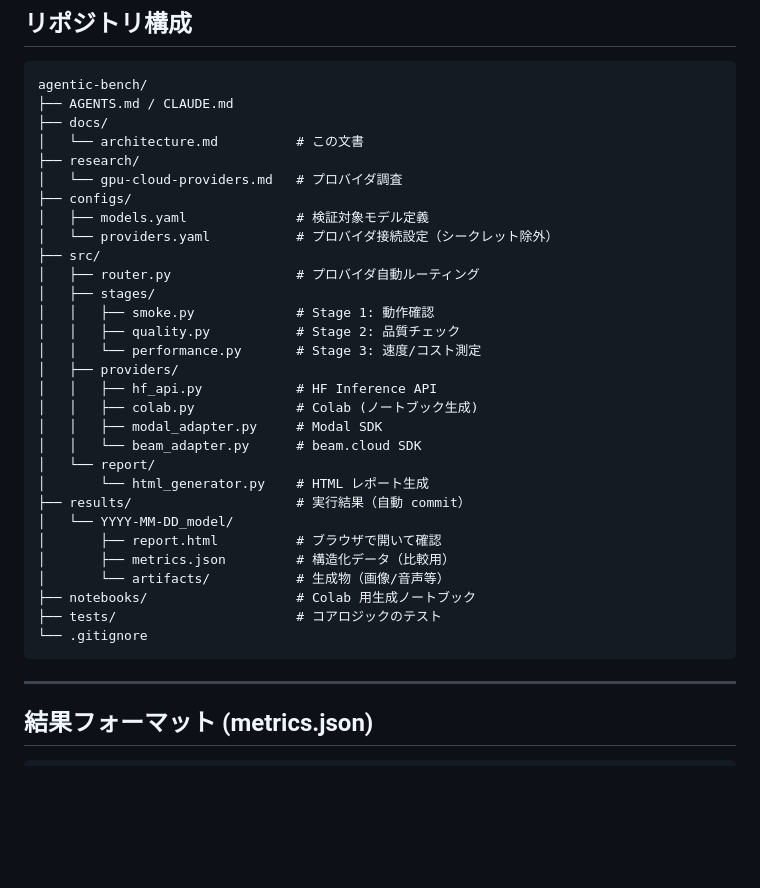
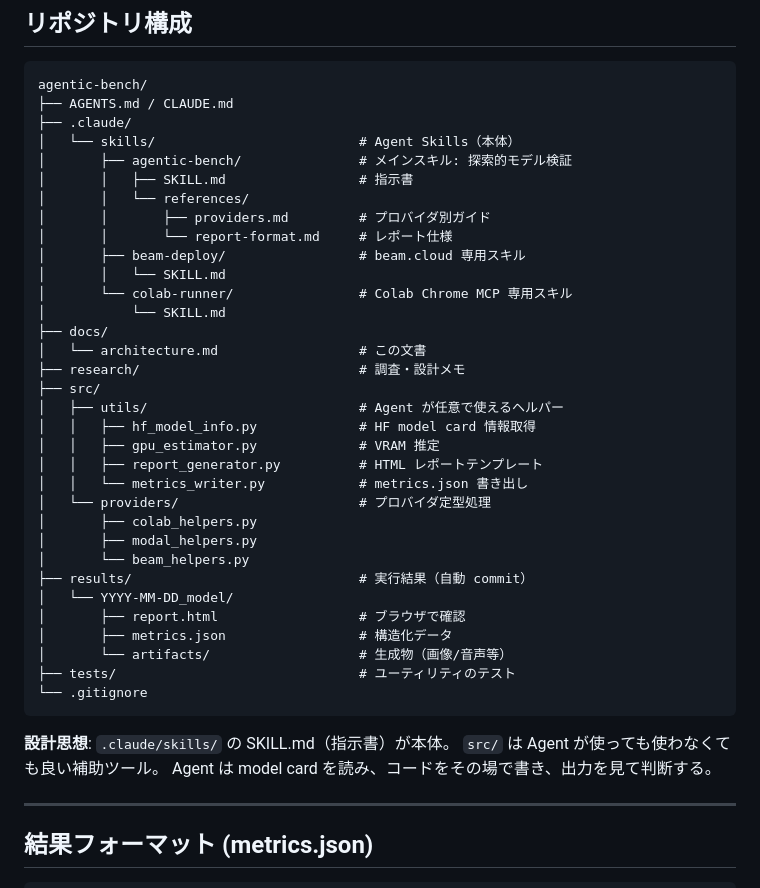
Before and after one commit to nyosegawa/agentic-bench, a Markdown page: docs/architecture.md, the part around one of its changes. GitHub-like rendering; blank space fills up the shorter version.

````diff
--- a/docs/architecture.md
+++ b/docs/architecture.md
@@ -91,35 +91,42 @@
 ```
 agentic-bench/
 ├── AGENTS.md / CLAUDE.md
+├── .claude/
+│   └── skills/                          # Agent Skills（本体）
+│       ├── agentic-bench/               # メインスキル: 探索的モデル検証
+│       │   ├── SKILL.md                 # 指示書
+│       │   └── references/
+│       │       ├── providers.md         # プロバイダ別ガイド
+│       │       └── report-format.md     # レポート仕様
+│       ├── beam-deploy/                 # beam.cloud 専用スキル
+│       │   └── SKILL.md
+│       └── colab-runner/                # Colab Chrome MCP 専用スキル
+│           └── SKILL.md
 ├── docs/
-│   └── architecture.md          # この文書
-├── research/
-│   └── gpu-cloud-providers.md   # プロバイダ調査
-├── configs/
-│   ├── models.yaml              # 検証対象モデル定義
-│   └── providers.yaml           # プロバイダ接続設定（シークレット除外）
+│   └── architecture.md                  # この文書
+├── research/                            # 調査・設計メモ
 ├── src/
-│   ├── router.py                # プロバイダ自動ルーティング
-│   ├── stages/
-│   │   ├── smoke.py             # Stage 1: 動作確認
-│   │   ├── quality.py           # Stage 2: 品質チェック
-│   │   └── performance.py       # Stage 3: 速度/コスト測定
-│   ├── providers/
-│   │   ├── hf_api.py            # HF Inference API
-│   │   ├── colab.py             # Colab (ノートブック生成)
-│   │   ├── modal_adapter.py     # Modal SDK
-│   │   └── beam_adapter.py      # beam.cloud SDK
-│   └── report/
-│       └── html_generator.py    # HTML レポート生成
-├── results/                     # 実行結果（自動 commit）
+│   ├── utils/                           # Agent が任意で使えるヘルパー
+│   │   ├── hf_model_info.py             # HF model card 情報取得
+│   │   ├── gpu_estimator.py             # VRAM 推定
+│   │   ├── report_generator.py          # HTML レポートテンプレート
+│   │   └── metrics_writer.py            # metrics.json 書き出し
+│   └── providers/                       # プロバイダ定型処理
+│       ├── colab_helpers.py
+│       ├── modal_helpers.py
+│       └── beam_helpers.py
+├── results/                             # 実行結果（自動 commit）
 │   └── YYYY-MM-DD_model/
-│       ├── report.html          # ブラウザで開いて確認
-│       ├── metrics.json         # 構造化データ（比較用）
-│       └── artifacts/           # 生成物（画像/音声等）
-├── notebooks/                   # Colab 用生成ノートブック
-├── tests/                       # コアロジックのテスト
+│       ├── report.html                  # ブラウザで確認
+│       ├── metrics.json                 # 構造化データ
+│       └── artifacts/                   # 生成物（画像/音声等）
+├── tests/                               # ユーティリティのテスト
 └── .gitignore
 ```
+
+**設計思想**: `.claude/skills/` の SKILL.md（指示書）が本体。
+`src/` は Agent が使っても使わなくても良い補助ツール。
+Agent は model card を読み、コードをその場で書き、出力を見て判断する。
 
 ---
 
````
Also changed, not shown: other parts of docs/architecture.md (+28 -13 lines), research/agent-skills-design.md (+31 -14 lines).
